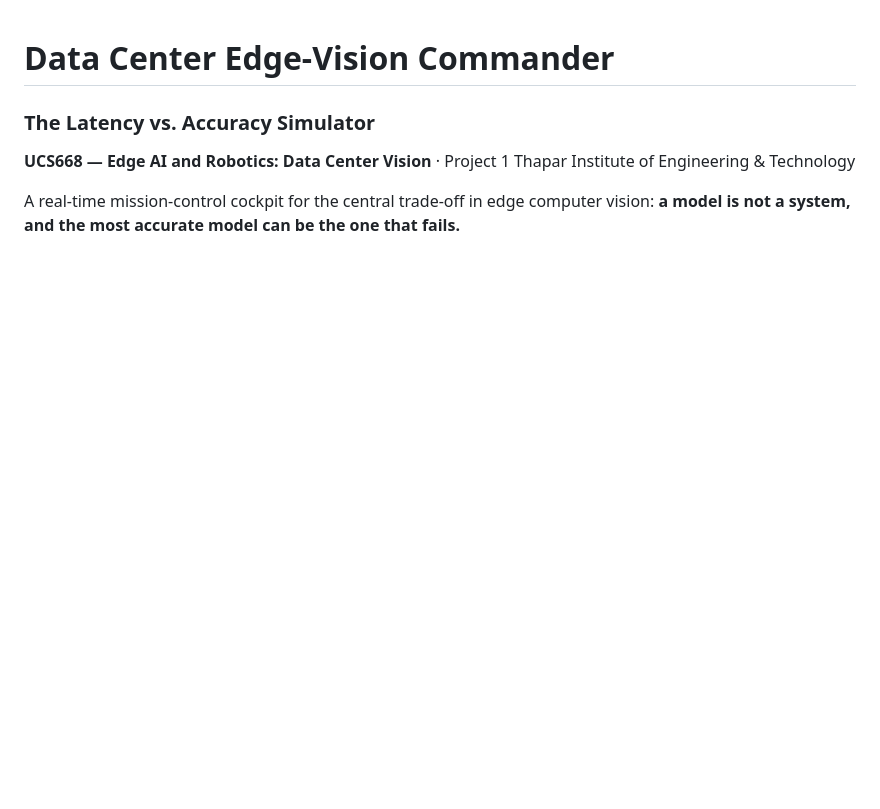
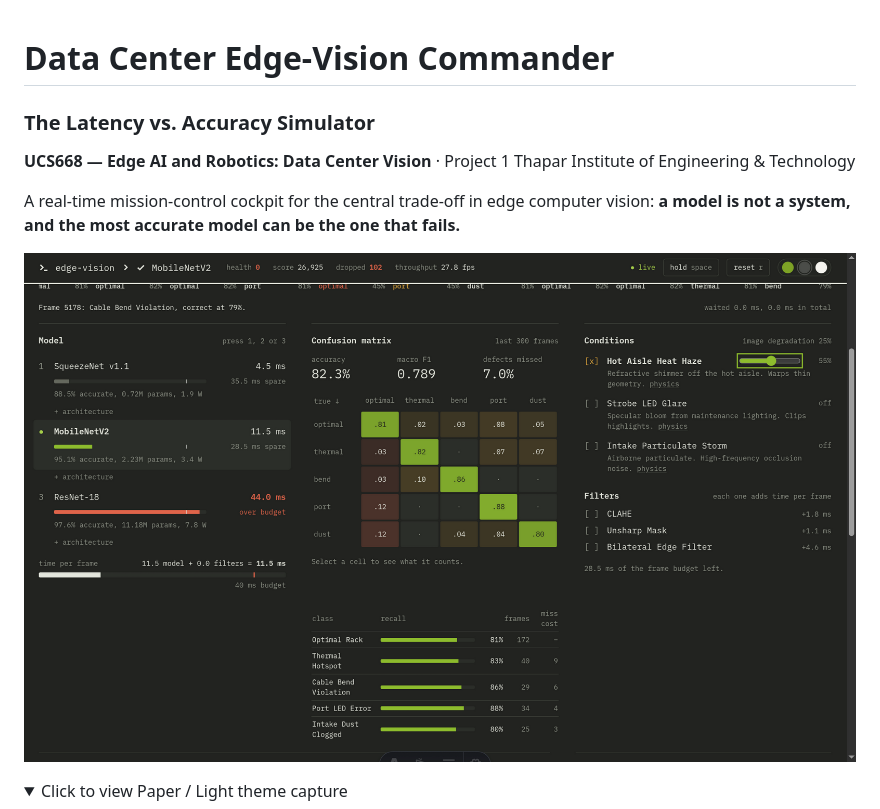
Before and after one commit to PartheCraftyboy/DATA_CEN_UCS668, a Markdown page: README.md, the part around the change printed below. Drawn GitHub-style; pictures changed too: docs/images/cockpit-dark.png (added); folded sections open; blank space fills up the shorter version.

```diff
--- a/README.md
+++ b/README.md
@@ -9,4 +9,9 @@ A real-time mission-control cockpit for the central trade-off in edge computer
 vision: **a model is not a system, and the most accurate model can be the one
 that fails.**
 
+![The cockpit running live on MobileNetV2 with active Hot Aisle Heat Haze degradation, 5x5 confusion matrix, and per-class recall](docs/images/cockpit-dark.png)
+
+<details>
+<summary>Click to view Paper / Light theme capture</summary>
+
 ![The cockpit running live on MobileNetV2 — buffer empty, ρ = 0.287, every frame inspected](docs/images/cockpit-live.png)
```
Also changed, not shown: other parts of README.md (+2 -0 lines), 1 other file.
